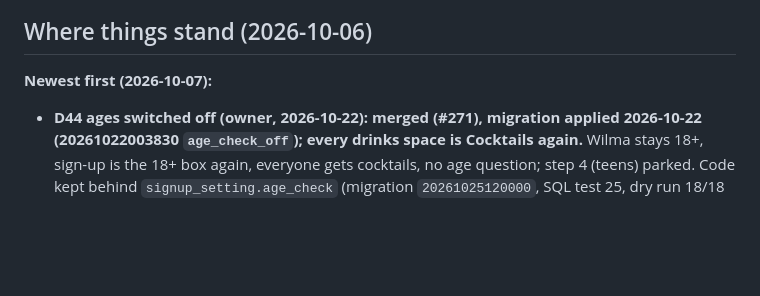
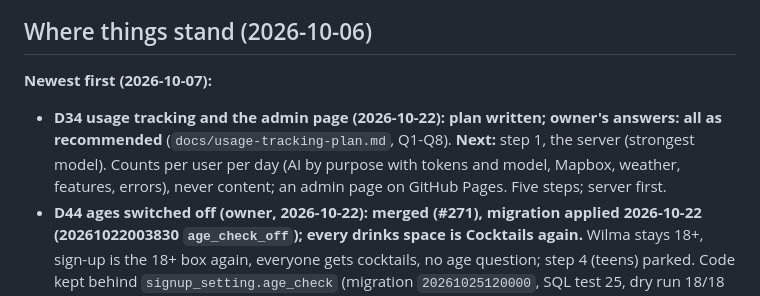
Before and after one commit to Hassan-Wehbe/digital-assistant, a Markdown page: docs/handoff.md, the part around the change. Drawn GitHub-style; blank space fills up the shorter version.

```diff
--- a/docs/handoff.md
+++ b/docs/handoff.md
@@ -13,6 +13,10 @@ tokens or keys in chat.
 ## Where things stand (2026-10-06)
 
 **Newest first (2026-10-07):**
+- **D34 usage tracking and the admin page (2026-10-22): plan written; owner's answers: all as
+  recommended** (`docs/usage-tracking-plan.md`, Q1-Q8). **Next:** step 1, the server (strongest model). Counts per user per day (AI by purpose with tokens and
+  model, Mapbox, weather, features, errors), never content; an admin page on GitHub Pages. Five
+  steps; server first.
 - **D44 ages switched off (owner, 2026-10-22): merged (#271), migration applied 2026-10-22
   (20261022003830 `age_check_off`); every drinks space is Cocktails again.** Wilma stays
   18+, sign-up is the 18+ box again, everyone gets cocktails, no age question; step 4 (teens) parked.
```
Also changed, not shown: docs/design.md (+1 -1 lines), docs/usage-tracking-plan.md (added, +142 -0 lines).
